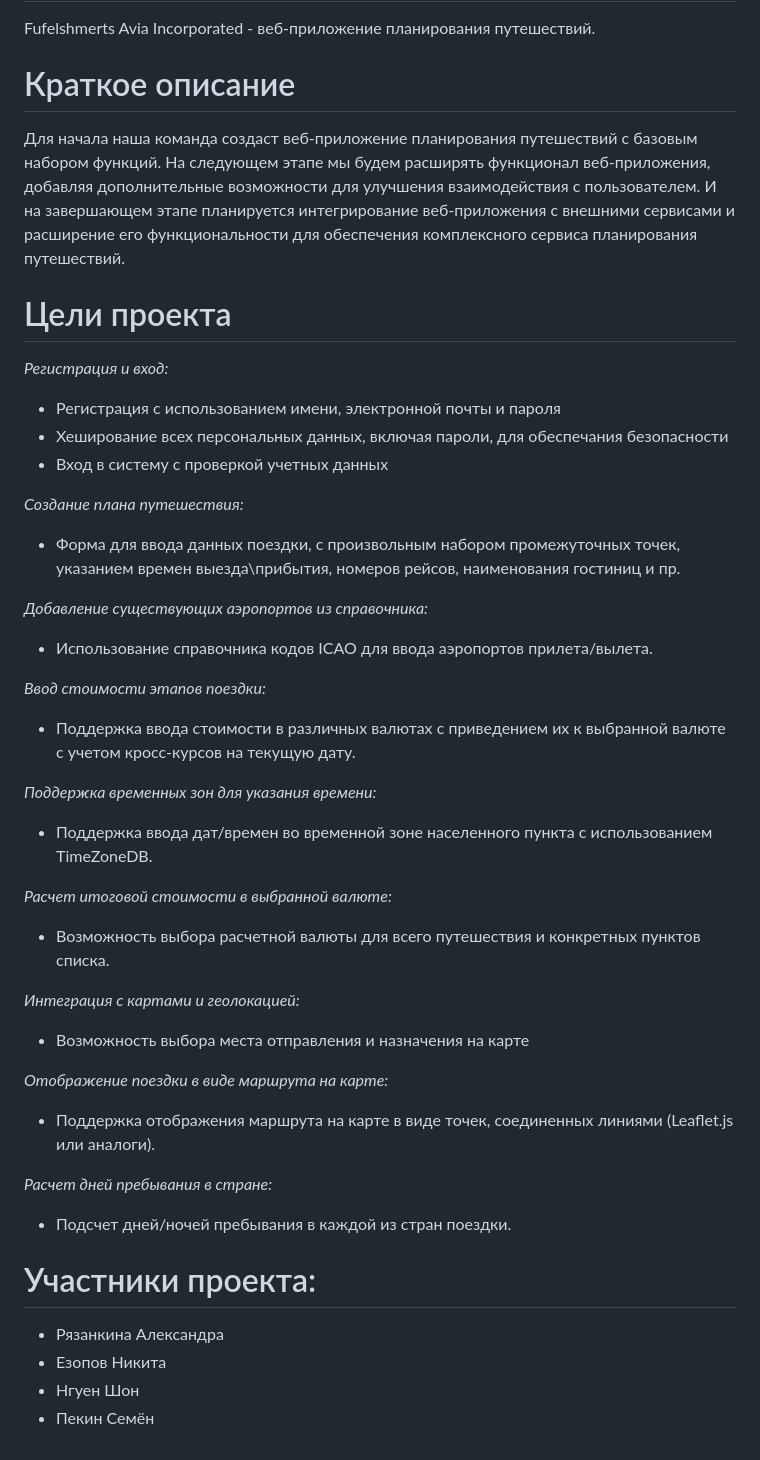
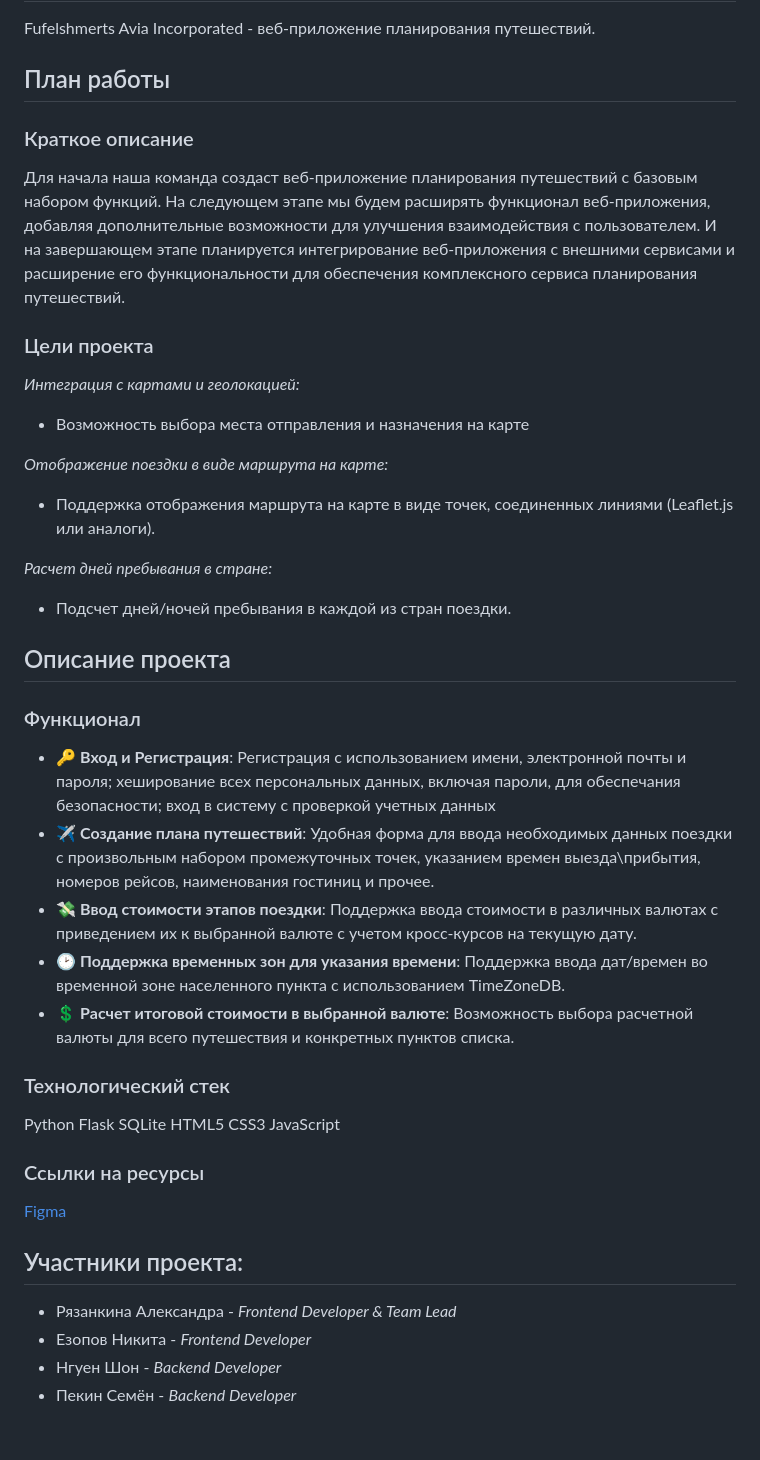
Before and after one commit to AlexaRyaz/FAI, a Markdown page: README.md, the part around the change. Drawn GitHub-style.

```diff
--- a/README.md
+++ b/README.md
@@ -1,28 +1,9 @@
 # FAI
 Fufelshmerts Avia Incorporated - веб-приложение планирования путешествий.
-# Краткое описание
+## План работы
+### Краткое описание
 Для начала наша команда создаст веб-приложение планирования путешествий с базовым набором функций. На следующем этапе мы будем расширять функционал веб-приложения, добавляя дополнительные возможности для улучшения взаимодействия с пользователем. И на завершающем этапе планируется интегрирование веб-приложения с внешними сервисами и расширение его функциональности для обеспечения комплексного сервиса планирования путешествий.
-# Цели проекта
-_Регистрация и вход:_
-  - Регистрация с использованием имени, электронной почты и пароля
-  - Хеширование всех персональных данных, включая пароли, для обеспечания безопасности
-  - Вход в систему с проверкой учетных данных
-
-_Создание плана путешествия:_
-  - Форма для ввода данных поездки, с произвольным набором промежуточных точек, указанием времен выезда\прибытия, номеров рейсов, наименования гостиниц и пр.
-
-_Добавление существующих аэропортов из справочника:_
-   - Использование справочника кодов ICAO для ввода аэропортов прилета/вылета.
-
-_Ввод стоимости этапов поездки:_
-   - Поддержка ввода стоимости в различных валютах с приведением их к выбранной валюте с учетом кросс-курсов на текущую дату.
-
-_Поддержка временных зон для указания времени:_
-   - Поддержка ввода дат/времен во временной зоне населенного пункта с использованием TimeZoneDB.
-
-_Расчет итоговой стоимости в выбранной валюте:_
-   - Возможность выбора расчетной валюты для всего путешествия и конкретных пунктов списка.
-
+### Цели проекта
 _Интеграция с картами и геолокацией:_
    - Возможность выбора места отправления и назначения на карте
 
@@ -32,8 +13,22 @@ _Отображение поездки в виде маршрута на кар
 _Расчет дней пребывания в стране:_
    - Подсчет дней/ночей пребывания в каждой из стран поездки.
 
-# Участники проекта:
-  - Рязанкина Александра
-  - Езопов Никита
-  - Нгуен Шон
-  - Пекин Семён
+## Описание проекта
+### Функционал
+- 🔑 __Вход и Регистрация__: Регистрация с использованием имени, электронной почты и пароля; хеширование всех персональных данных, включая пароли, для обеспечания безопасности; вход в систему с проверкой учетных данных
+- ✈️ __Создание плана путешествий__: Удобная форма для ввода необходимых данных поездки с произвольным набором промежуточных точек, указанием времен выезда\прибытия, номеров рейсов, наименования гостиниц и прочее.
+- 💸 __Ввод стоимости этапов поездки__: Поддержка ввода стоимости в различных валютах с приведением их к выбранной валюте с учетом кросс-курсов на текущую дату.
+- 🕑 __Поддержка временных зон для указания времени__: Поддержка ввода дат/времен во временной зоне населенного пункта с использованием TimeZoneDB.
+- 💲 __Расчет итоговой стоимости в выбранной валюте__: Возможность выбора расчетной валюты для всего путешествия и конкретных пунктов списка.
+
+### Технологический стек
+Python Flask SQLite HTML5 CSS3 JavaScript
+
+### Ссылки на ресурсы
+[Figma](https://www.figma.com/design/gRoHqLeDupp6WDbgvQ3Yrx/FAI?t=DbBHf71RhbaD89Zw-1)
+
+## Участники проекта:
+  - Рязанкина Александра - _Frontend Developer & Team Lead_
+  - Езопов Никита - _Frontend Developer_
+  - Нгуен Шон - _Backend Developer_
+  - Пекин Семён - _Backend Developer_
```
